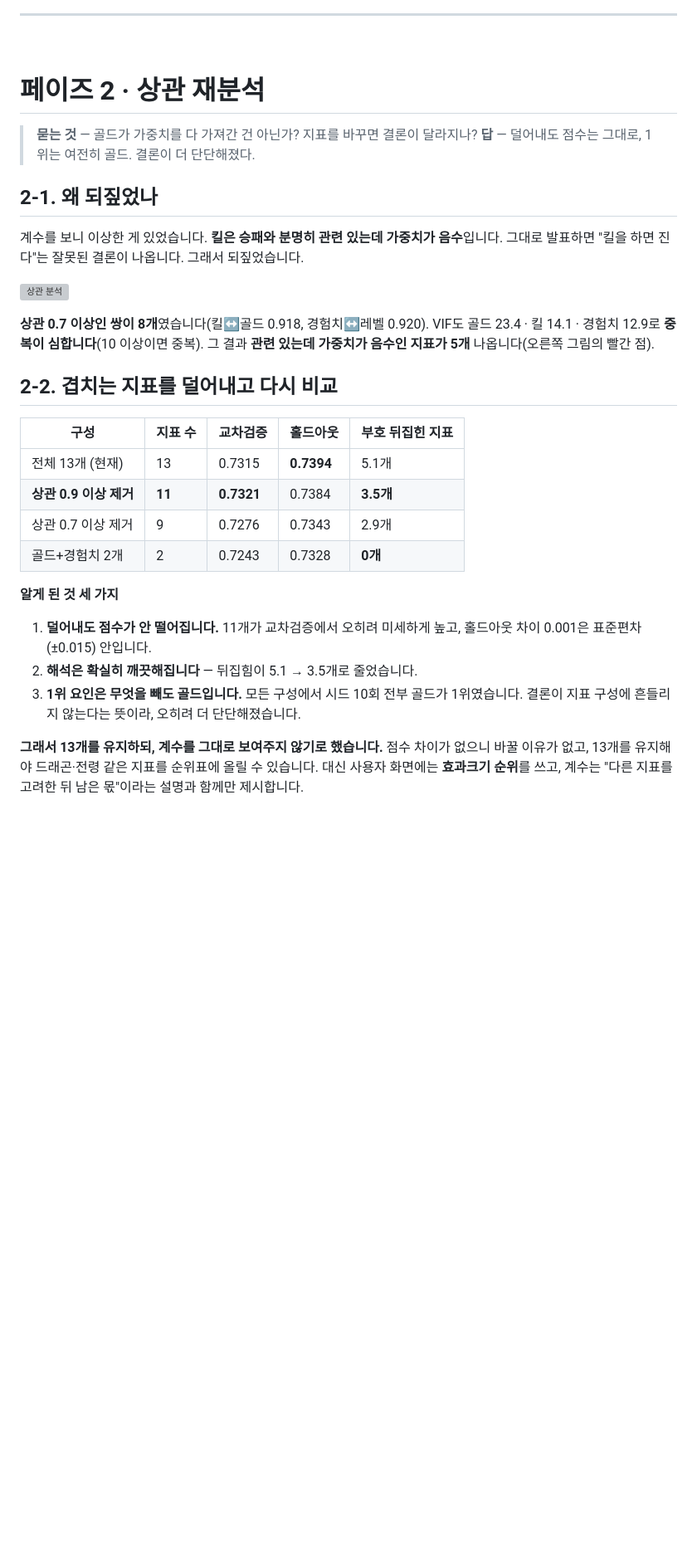
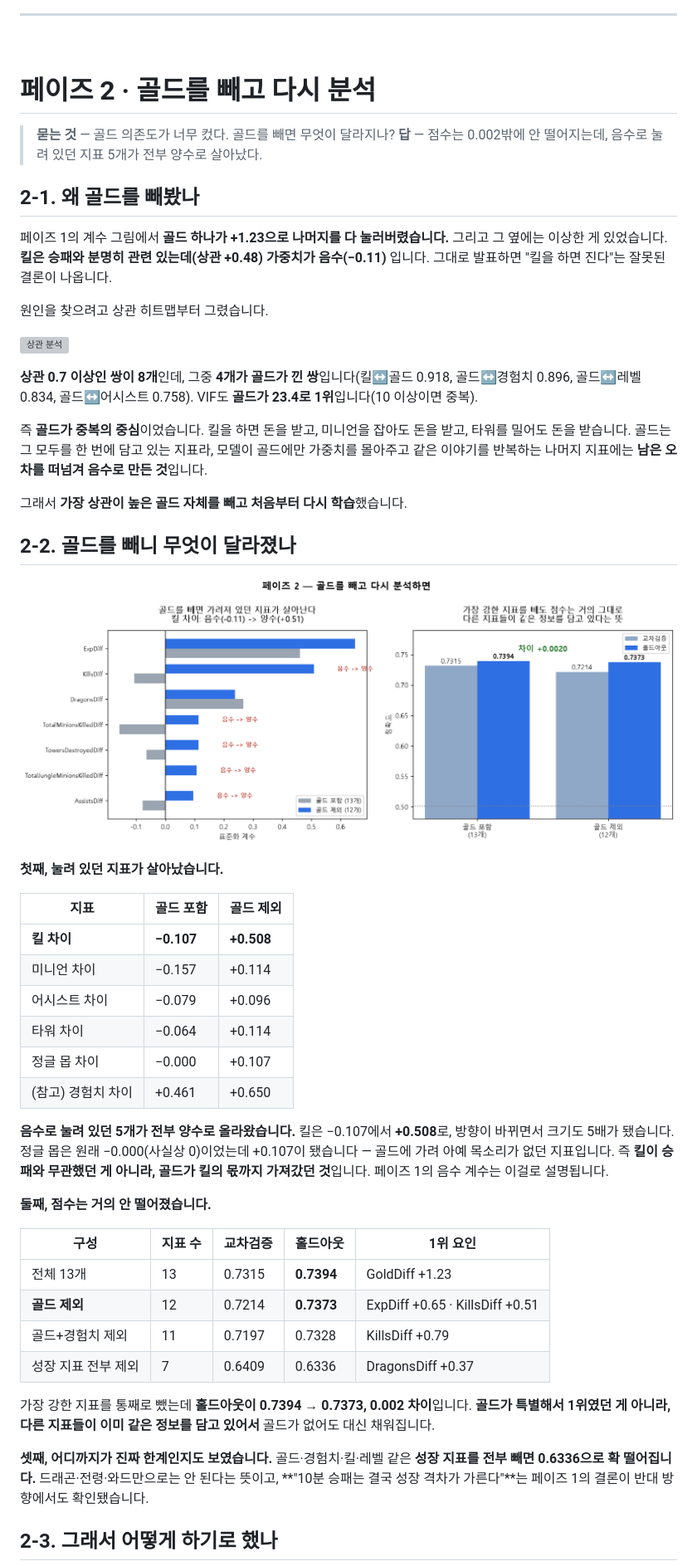
Before and after one commit to wpalswpa/project2608, a Markdown page: README.md, the part around one of its changes. Shown at 83% size. Rendered like a GitHub page; pictures changed too: reports/07_phase2_without_gold.png (added); blank space fills up the shorter version; grey boxes are pictures that could not be loaded.

```diff
--- a/README.md
+++ b/README.md
@@ -186,38 +187,64 @@
 
 <br>
 
-# 페이즈 2 · 상관 재분석
+# 페이즈 2 · 골드를 빼고 다시 분석
 
-> **묻는 것** — 골드가 가중치를 다 가져간 건 아닌가? 지표를 바꾸면 결론이 달라지나?
-> **답** — 덜어내도 점수는 그대로, 1위는 여전히 골드. 결론이 더 단단해졌다.
+> **묻는 것** — 골드 의존도가 너무 컸다. 골드를 빼면 무엇이 달라지나?
+> **답** — 점수는 0.002밖에 안 떨어지는데, 음수로 눌려 있던 지표 5개가 전부 양수로 살아났다.
 
-## 2-1. 왜 되짚었나
+## 2-1. 왜 골드를 빼봤나
 
-계수를 보니 이상한 게 있었습니다. **킬은 승패와 분명히 관련 있는데 가중치가 음수**입니다.
-그대로 발표하면 "킬을 하면 진다"는 잘못된 결론이 나옵니다. 그래서 되짚었습니다.
+페이즈 1의 계수 그림에서 **골드 하나가 +1.23으로 나머지를 다 눌러버렸습니다.**
+그리고 그 옆에는 이상한 게 있었습니다. **킬은 승패와 분명히 관련 있는데(상관 +0.48) 가중치가 음수(−0.11)** 입니다.
+그대로 발표하면 "킬을 하면 진다"는 잘못된 결론이 나옵니다.
+
+원인을 찾으려고 상관 히트맵부터 그렸습니다.
 
 ![상관 분석](reports/03_phase2_correlation.png)
 
-**상관 0.7 이상인 쌍이 8개**였습니다(킬↔골드 0.918, 경험치↔레벨 0.920).
-VIF도 골드 23.4 · 킬 14.1 · 경험치 12.9로 **중복이 심합니다**(10 이상이면 중복).
-그 결과 **관련 있는데 가중치가 음수인 지표가 5개** 나옵니다(오른쪽 그림의 빨간 점).
+**상관 0.7 이상인 쌍이 8개**인데, 그중 **4개가 골드가 낀 쌍**입니다(킬↔골드 0.918, 골드↔경험치 0.896, 골드↔레벨 0.834, 골드↔어시스트 0.758).
+VIF도 **골드가 23.4로 1위**입니다(10 이상이면 중복).
 
-## 2-2. 겹치는 지표를 덜어내고 다시 비교
+즉 **골드가 중복의 중심**이었습니다. 킬을 하면 돈을 받고, 미니언을 잡아도 돈을 받고, 타워를 밀어도 돈을 받습니다.
+골드는 그 모두를 한 번에 담고 있는 지표라, 모델이 골드에만 가중치를 몰아주고
+같은 이야기를 반복하는 나머지 지표에는 **남은 오차를 떠넘겨 음수로 만든 것**입니다.
 
-| 구성 | 지표 수 | 교차검증 | 홀드아웃 | 부호 뒤집힌 지표 |
+그래서 **가장 상관이 높은 골드 자체를 빼고 처음부터 다시 학습**했습니다.
+
+## 2-2. 골드를 빼니 무엇이 달라졌나
+
+![골드 제외 실험](reports/07_phase2_without_gold.png)
+
+**첫째, 눌려 있던 지표가 살아났습니다.**
+
+| 지표 | 골드 포함 | 골드 제외 |
+|---|---|---|
+| **킬 차이** | **−0.107** | **+0.508** |
+| 미니언 차이 | −0.157 | +0.114 |
+| 어시스트 차이 | −0.079 | +0.096 |
+| 타워 차이 | −0.064 | +0.114 |
+| 정글 몹 차이 | −0.000 | +0.107 |
+| (참고) 경험치 차이 | +0.461 | +0.650 |
+
+**음수로 눌려 있던 5개가 전부 양수로 올라왔습니다.** 킬은 −0.107에서 **+0.508**로, 방향이 바뀌면서 크기도 5배가 됐습니다.
+정글 몹은 원래 −0.000(사실상 0)이었는데 +0.107이 됐습니다 — 골드에 가려 아예 목소리가 없던 지표입니다.
+즉 **킬이 승패와 무관했던 게 아니라, 골드가 킬의 몫까지 가져갔던 것**입니다. 페이즈 1의 음수 계수는 이걸로 설명됩니다.
+
+**둘째, 점수는 거의 안 떨어졌습니다.**
+
+| 구성 | 지표 수 | 교차검증 | 홀드아웃 | 1위 요인 |
 |---|---|---|---|---|
-| 전체 13개 (현재) | 13 | 0.7315 | **0.7394** | 5.1개 |
-| **상관 0.9 이상 제거** | **11** | **0.7321** | 0.7384 | **3.5개** |
-| 상관 0.7 이상 제거 | 9 | 0.7276 | 0.7343 | 2.9개 |
-| 골드+경험치 2개 | 2 | 0.7243 | 0.7328 | **0개** |
+| 전체 13개 | 13 | 0.7315 | **0.7394** | GoldDiff +1.23 |
+| **골드 제외** | 12 | 0.7214 | **0.7373** | ExpDiff +0.65 · KillsDiff +0.51 |
+| 골드+경험치 제외 | 11 | 0.7197 | 0.7328 | KillsDiff +0.79 |
+| 성장 지표 전부 제외 | 7 | 0.6409 | 0.6336 | DragonsDiff +0.37 |
 
-**알게 된 것 세 가지**
+가장 강한 지표를 통째로 뺐는데 **홀드아웃이 0.7394 → 0.7373, 0.002 차이**입니다.
+**골드가 특별해서 1위였던 게 아니라, 다른 지표들이 이미 같은 정보를 담고 있어서** 골드가 없어도 대신 채워집니다.
 
-1. **덜어내도 점수가 안 떨어집니다.** 11개가 교차검증에서 오히려 미세하게 높고, 홀드아웃 차이 0.001은 표준편차(±0.015) 안입니다.
-2. **해석은 확실히 깨끗해집니다** — 뒤집힘이 5.1 → 3.5개로 줄었습니다.
-3. **1위 요인은 무엇을 빼도 골드입니다.** 모든 구성에서 시드 10회 전부 골드가 1위였습니다. 결론이 지표 구성에 흔들리지 않는다는 뜻이라, 오히려 더 단단해졌습니다.
+**셋째, 어디까지가 진짜 한계인지도 보였습니다.**
+골드·경험치·킬·레벨 같은 **성장 지표를 전부 빼면 0.6336으로 확 떨어집니다.**
+드래곤·전령·와드만으로는 안 된다는 뜻이고, **"10분 승패는 결국 성장 격차가 가른다"**는 페이즈 1의 결론이 반대 방향에서도 확인됐습니다.
 
-**그래서 13개를 유지하되, 계수를 그대로 보여주지 않기로 했습니다.**
-점수 차이가 없으니 바꿀 이유가 없고, 13개를 유지해야 드래곤·전령 같은 지표를 순위표에 올릴 수 있습니다.
-대신 사용자 화면에는 **효과크기 순위**를 쓰고, 계수는 "다른 지표를 고려한 뒤 남은 몫"이라는 설명과 함께만 제시합니다.
+## 2-3. 그래서 어떻게 하기로 했나
 
```
Also changed, not shown: other parts of README.md (+16 -8 lines), reports/metrics_summary.md (+4 -0 lines), reports/phase2_feature_reduction.md (+89 -73 lines), 3 other files.
